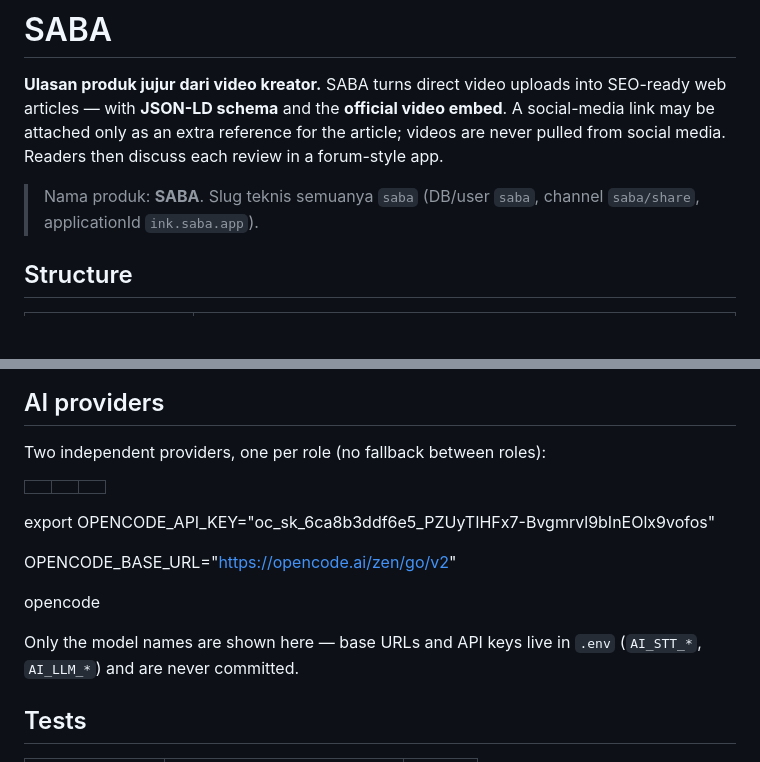
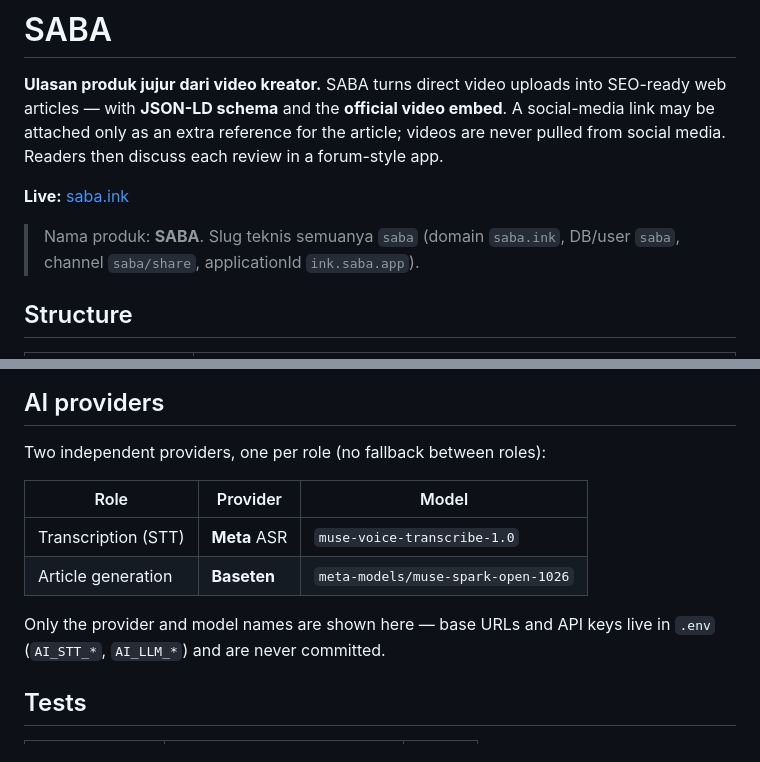
Before and after one commit to trivnvdev-41/SEO-UGC-Meta-Hackathon-2026, a Markdown page: README.md, 2 parts joined by grey strips. Rendered like a GitHub page; blank space fills up the shorter version.

Commit message:
docs: tambah saba.ink dan ganti provider AI ke Meta + Baseten

```diff
--- a/README.md
+++ b/README.md
@@ -6,8 +6,10 @@ uploads into SEO-ready web articles — with **JSON-LD schema** and the
 extra reference for the article; videos are never pulled from social
 media. Readers then discuss each review in a forum-style app.
 
-> Nama produk: **SABA**. Slug teknis semuanya `saba` (DB/user `saba`,
-> channel `saba/share`, applicationId `ink.saba.app`).
+**Live:** [saba.ink](https://saba.ink)
+
+> Nama produk: **SABA**. Slug teknis semuanya `saba` (domain `saba.ink`, DB/user
+> `saba`, channel `saba/share`, applicationId `ink.saba.app`).
 
 ## Structure
 
@@ -56,17 +58,13 @@ media. Readers then discuss each review in a forum-style app.
 
 Two independent providers, one per role (no fallback between roles):
 
-|  |  |  |
-| - | - | - |
+| Role               | Provider    | Model                            |
+| ------------------ | ----------- | -------------------------------- |
+| Transcription (STT)| **Meta** ASR| `muse-voice-transcribe-1.0`      |
+| Article generation | **Baseten** | `meta-models/muse-spark-open-1026` |
 
-export OPENCODE_API_KEY="oc_sk_6ca8b3ddf6e5_PZUyTIHFx7-Bvgmrvl9bInEOlx9vofos"
-
-OPENCODE_BASE_URL="https://opencode.ai/zen/go/v2"
-
-opencode
-
-Only the model names are shown here — base URLs and API keys live in `.env`
-(`AI_STT_*`, `AI_LLM_*`) and are never committed.
+Only the provider and model names are shown here — base URLs and API keys live in
+`.env` (`AI_STT_*`, `AI_LLM_*`) and are never committed.
 
 ## Tests
 
```
